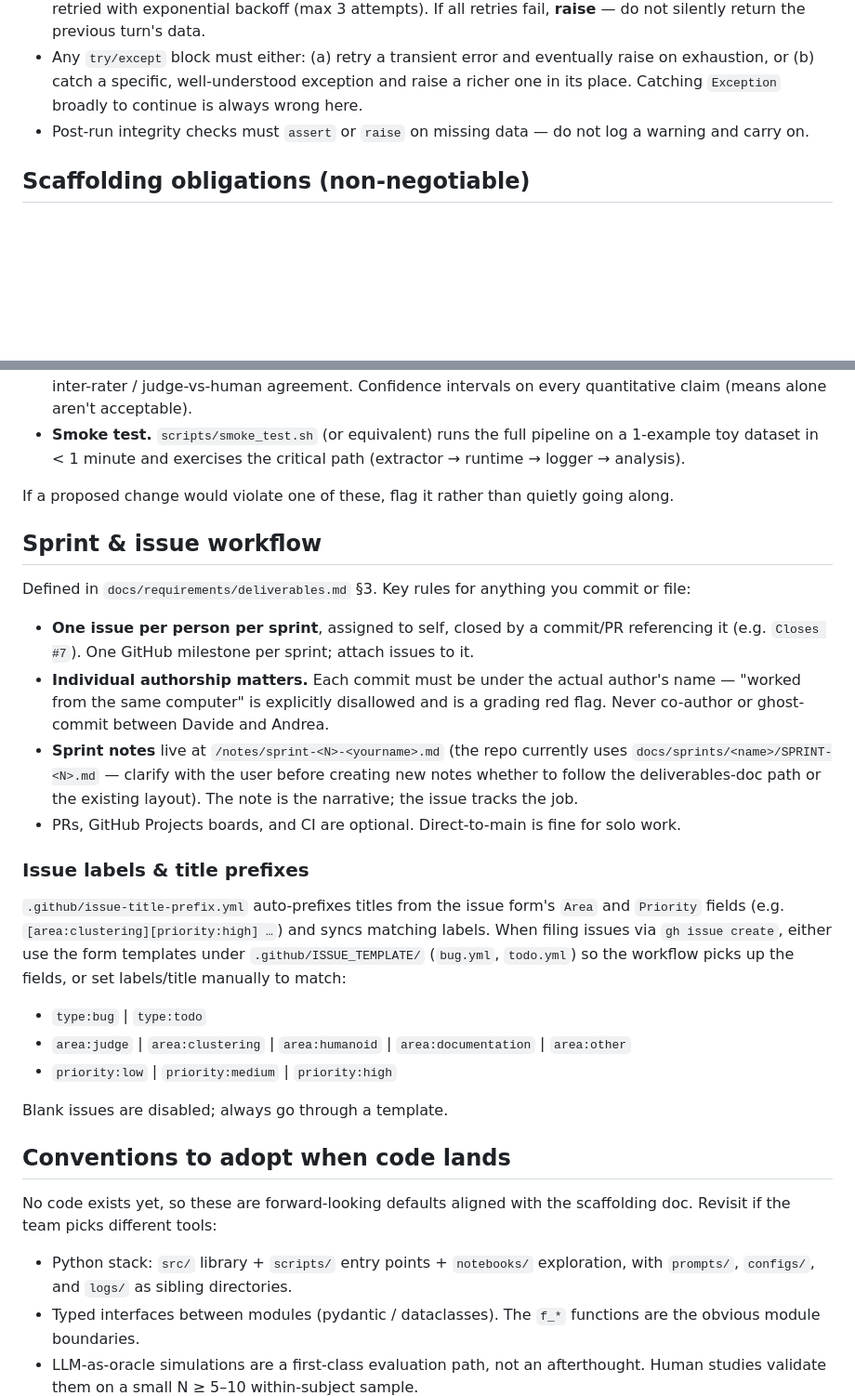
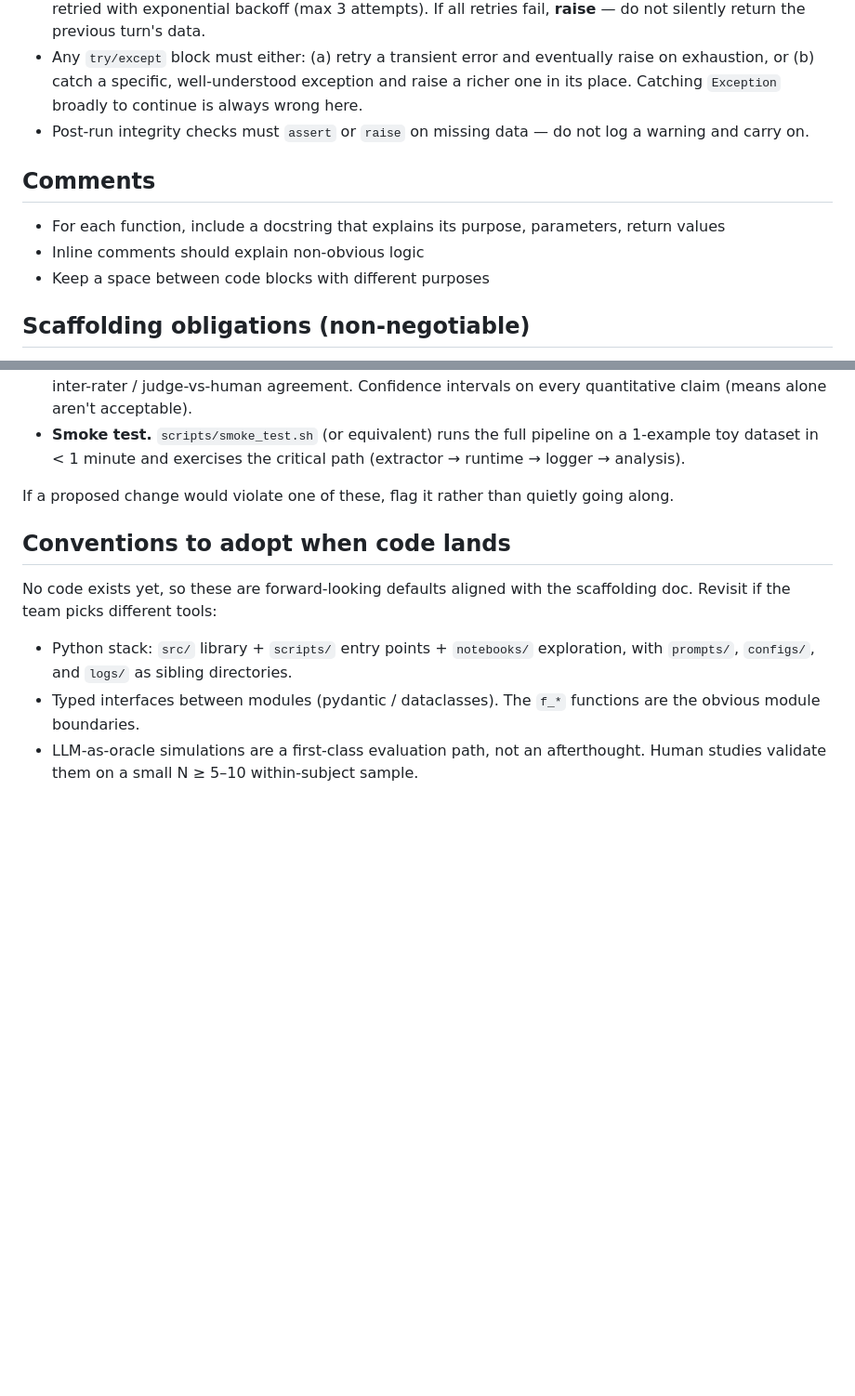
Before and after one commit to ai-design-2026-projects/cantucci, a Markdown page: CLAUDE.md, 2 parts joined by grey strips. Shown at 93% size. Rendered like a GitHub page; blank space fills up the shorter version.

```diff
--- a/CLAUDE.md
+++ b/CLAUDE.md
@@ -44,6 +57,12 @@ Separate from the conversational loop, an **LLM-as-Judge** scores completed sess
 - The one sanctioned exception is the LLM harness retry loop: transient API errors (rate-limit, timeout) are retried with exponential backoff (max 3 attempts). If all retries fail, **raise** — do not silently return the previous turn's data.
 - Any `try/except` block must either: (a) retry a transient error and eventually raise on exhaustion, or (b) catch a specific, well-understood exception and raise a richer one in its place. Catching `Exception` broadly to continue is always wrong here.
 - Post-run integrity checks must `assert` or `raise` on missing data — do not log a warning and carry on.
+
+## Comments
+
+- For each function, include a docstring that explains its purpose, parameters, return values
+- Inline comments should explain non-obvious logic
+- Keep a space between code blocks with different purposes
 
 ## Scaffolding obligations (non-negotiable)
 
@@ -61,25 +80,6 @@ These are from `universal_scaffolding.md` and failing them = scaffolding check f
 
 If a proposed change would violate one of these, flag it rather than quietly going along.
 
-## Sprint & issue workflow
-
-Defined in `docs/requirements/deliverables.md` §3. Key rules for anything you commit or file:
-
-- **One issue per person per sprint**, assigned to self, closed by a commit/PR referencing it (e.g. `Closes #7`). One GitHub milestone per sprint; attach issues to it.
-- **Individual authorship matters.** Each commit must be under the actual author's name — "worked from the same computer" is explicitly disallowed and is a grading red flag. Never co-author or ghost-commit between Davide and Andrea.
-- **Sprint notes** live at `/notes/sprint-<N>-<yourname>.md` (the repo currently uses `docs/sprints/<name>/SPRINT-<N>.md` — clarify with the user before creating new notes whether to follow the deliverables-doc path or the existing layout). The note is the narrative; the issue tracks the job.
-- PRs, GitHub Projects boards, and CI are optional. Direct-to-main is fine for solo work.
-
-### Issue labels & title prefixes
-
-`.github/issue-title-prefix.yml` auto-prefixes titles from the issue form's `Area` and `Priority` fields (e.g. `[area:clustering][priority:high] …`) and syncs matching labels. When filing issues via `gh issue create`, either use the form templates under `.github/ISSUE_TEMPLATE/` (`bug.yml`, `todo.yml`) so the workflow picks up the fields, or set labels/title manually to match:
-
-- `type:bug` | `type:todo`
-- `area:judge` | `area:clustering` | `area:humanoid` | `area:documentation` | `area:other`
-- `priority:low` | `priority:medium` | `priority:high`
-
-Blank issues are disabled; always go through a template.
-
 ## Conventions to adopt when code lands
 
 No code exists yet, so these are forward-looking defaults aligned with the scaffolding doc. Revisit if the team picks different tools:
```
Also changed, not shown: other parts of CLAUDE.md (+16 -10 lines).
